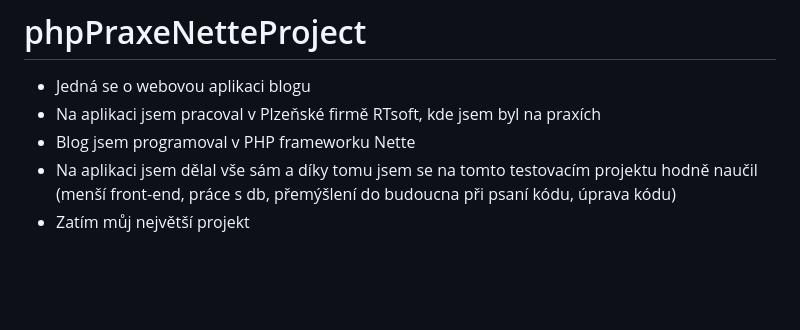
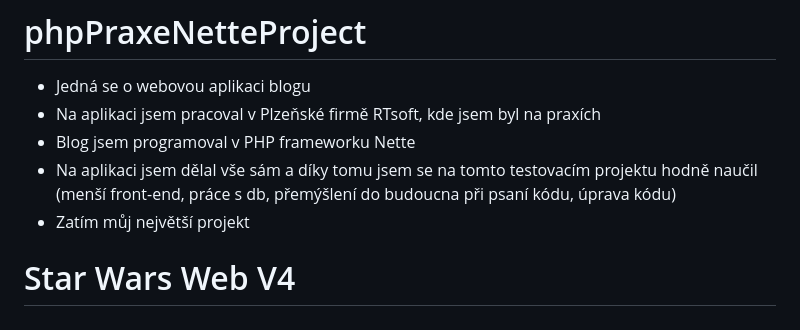
Before and after one commit to pohrebacek/prgPraxe, a Markdown page: README.md, the part around the change. GitHub-like rendering; blank space fills up the shorter version.

Commit message:
Star wars web v4 added

```diff
--- a/README.md
+++ b/README.md
@@ -51,3 +51,5 @@ Projekty jsou řazeny chronologicky.
 - Blog jsem programoval v PHP frameworku Nette
 - Na aplikaci jsem dělal vše sám a díky tomu jsem se na tomto testovacím projektu hodně naučil (menší front-end, práce s db, přemýšlení do budoucna při psaní kódu, úprava kódu)
 - Zatím můj největší projekt
+
+# Star Wars Web V4
```
